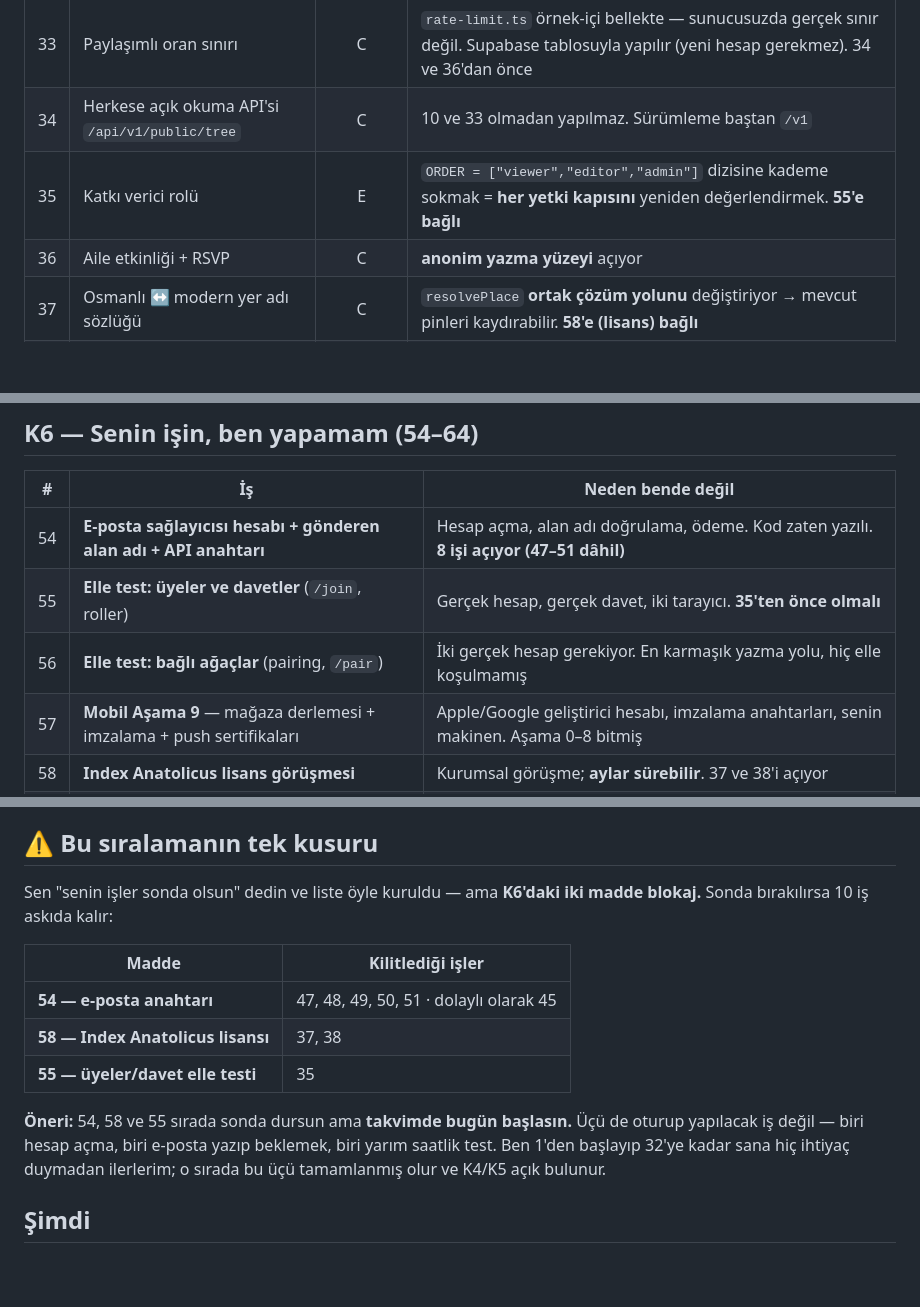
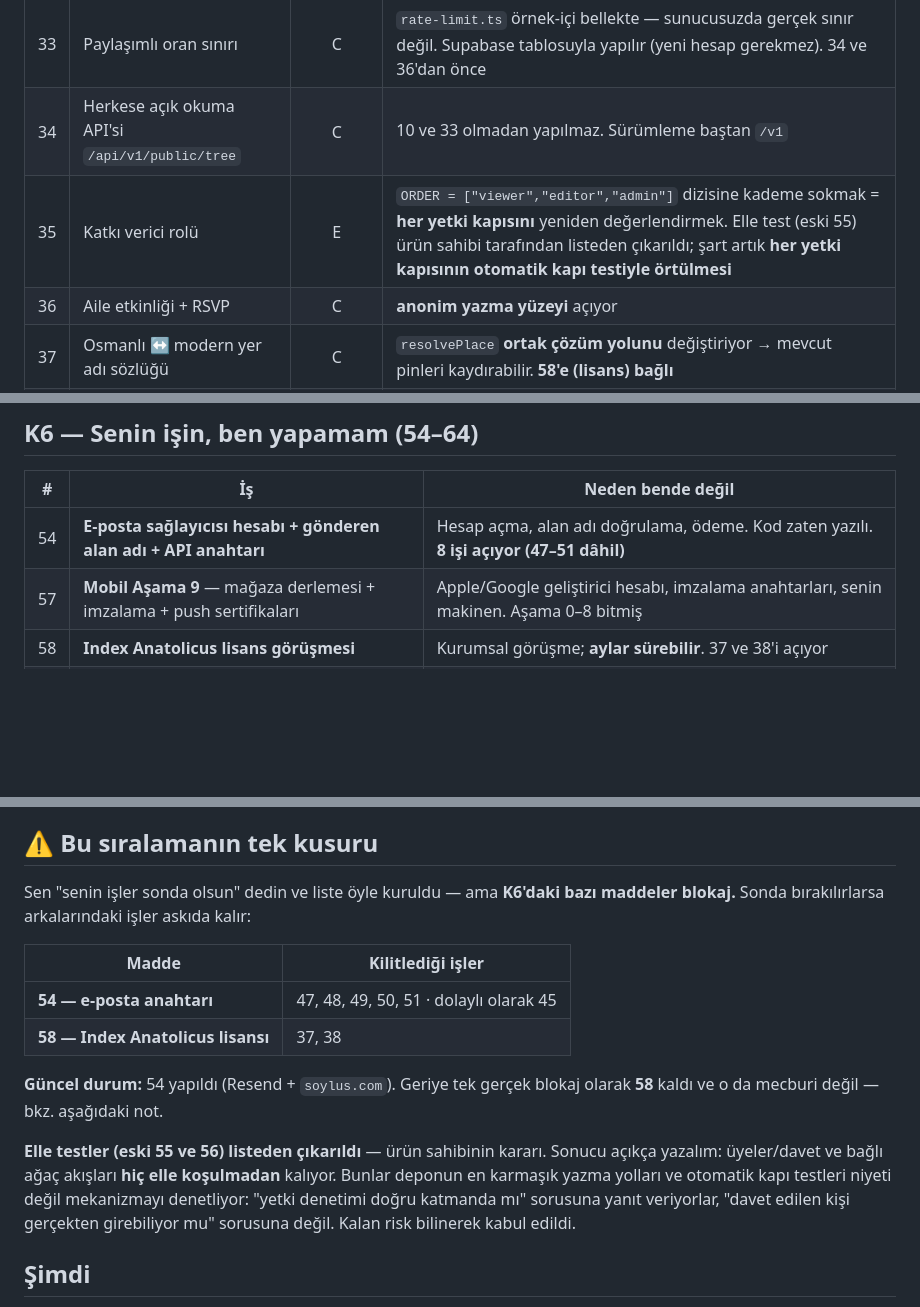
Before and after one commit to bugrabilim/familytree, a Markdown page: docs/YAPIM-SIRASI.md, 3 parts joined by grey strips. GitHub-like rendering; blank space fills up the shorter version.

Commit message:
Elle test maddelerini (55, 56) listeden çıkar (#265)
Ürün sahibinin kararı. Kalan riski açıkça yazmak şart, yoksa liste "yapıldı"
ile "yapılmayacak"ı aynı sessizlikle gösterirdi.

Üyeler/davet ve bağlı ağaç (pairing) akışları artık hiç elle koşulmadan
kalıyor. Bunlar deponun en karmaşık yazma yolları ve otomatik kapı testleri
onların yerini TUTMUYOR: kapı testi "yetki denetimi doğru katmanda mı"
sorusuna yanıt veriyor, "davet edilen kişi gerçekten girebiliyor mu"
sorusuna değil. İkisi farklı sorular.

Madde 35 (katkı verici rolü) eski 55'e bağlıydı; kaldırılan bir işe bağlı
kalamazdı. Şartı, her yetki kapısının otomatik kapı testiyle örtülmesi
olarak yeniden yazıldı — kademeli rol eklemek her kapıyı yeniden
değerlendirmek demek ve o değerlendirmenin bir dayanağı olmalı.

Blokaj tablosu da güncellendi: 54 yapıldı, 55 çıktı; geriye tek madde
kaldığı için "iki madde blokaj" başlığı artık doğru değildi.


Claude-Session: https://claude.ai/code/session_01AHE81wH8uCtxWrMvk6z2cX

Co-authored-by: Claude <noreply@anthropic.com>

```diff
--- a/docs/YAPIM-SIRASI.md
+++ b/docs/YAPIM-SIRASI.md
@@ -86,7 +86,7 @@ ama **canlıya almadan önce senin bakman** doğru olur.
 |---|---|:-:|---|
 | 33 | Paylaşımlı oran sınırı | C | `rate-limit.ts` örnek-içi bellekte — sunucusuzda gerçek sınır değil. Supabase tablosuyla yapılır (yeni hesap gerekmez). 34 ve 36'dan önce | ✅
 | 34 | Herkese açık okuma API'si `/api/v1/public/tree` | C | 10 ve 33 olmadan yapılmaz. Sürümleme baştan `/v1` | ✅
-| 35 | Katkı verici rolü | E | `ORDER = ["viewer","editor","admin"]` dizisine kademe sokmak = **her yetki kapısını** yeniden değerlendirmek. **55'e bağlı** |
+| 35 | Katkı verici rolü | E | `ORDER = ["viewer","editor","admin"]` dizisine kademe sokmak = **her yetki kapısını** yeniden değerlendirmek. Elle test (eski 55) ürün sahibi tarafından listeden çıkarıldı; şart artık **her yetki kapısının otomatik kapı testiyle örtülmesi** |
 | 36 | Aile etkinliği + RSVP | C | **anonim yazma yüzeyi** açıyor | ✅
 | 37 | Osmanlı ↔ modern yer adı sözlüğü | C | `resolvePlace` **ortak çözüm yolunu** değiştiriyor → mevcut pinleri kaydırabilir. **58'e (lisans) bağlı** |
 | 38 | Yerleşim arama: modern + tarihî | C | 37'nin verisini tüketir |
@@ -121,8 +121,6 @@ Her satırda **ben ne teslim ederim** ve **senden ne gerekir** ayrı yazıldı.
 | # | İş | Neden bende değil |
 |---|---|---|
 | 54 | **E-posta sağlayıcısı hesabı + gönderen alan adı + API anahtarı** | Hesap açma, alan adı doğrulama, ödeme. Kod zaten yazılı. **8 işi açıyor (47–51 dâhil)** | ✅ **yapıldı** (2026-09-05) — Resend + `soylus.com` doğrulandı, uçtan uca test edildi |
-| 55 | **Elle test: üyeler ve davetler** (`/join`, roller) | Gerçek hesap, gerçek davet, iki tarayıcı. **35'ten önce olmalı** |
-| 56 | **Elle test: bağlı ağaçlar** (pairing, `/pair`) | İki gerçek hesap gerekiyor. En karmaşık yazma yolu, hiç elle koşulmamış |
 | 57 | **Mobil Aşama 9** — mağaza derlemesi + imzalama + push sertifikaları | Apple/Google geliştirici hesabı, imzalama anahtarları, senin makinen. Aşama 0–8 bitmiş |
 | 58 | **Index Anatolicus lisans görüşmesi** | Kurumsal görüşme; **aylar sürebilir**. 37 ve 38'i açıyor |
 | 59 | Karar: aile meclisi / fon kapsamı | Para hareketi = finansal düzenleme. Öneri: **hayır** |
@@ -243,19 +241,23 @@ ayrım kullanıcıya da görünür.
 
 ## ⚠️ Bu sıralamanın tek kusuru
 
-Sen "senin işler sonda olsun" dedin ve liste öyle kuruldu — ama **K6'daki iki madde
-blokaj.** Sonda bırakılırsa 10 iş askıda kalır:
+Sen "senin işler sonda olsun" dedin ve liste öyle kuruldu — ama **K6'daki bazı maddeler
+blokaj.** Sonda bırakılırlarsa arkalarındaki işler askıda kalır:
 
 | Madde | Kilitlediği işler |
 |---|---|
 | **54 — e-posta anahtarı** | 47, 48, 49, 50, 51 · dolaylı olarak 45 |
 | **58 — Index Anatolicus lisansı** | 37, 38 |
-| **55 — üyeler/davet elle testi** | 35 |
 
-**Öneri:** 54, 58 ve 55 sırada sonda dursun ama **takvimde bugün başlasın.** Üçü de
-oturup yapılacak iş değil — biri hesap açma, biri e-posta yazıp beklemek, biri yarım
-saatlik test. Ben 1'den başlayıp 32'ye kadar sana hiç ihtiyaç duymadan ilerlerim; o
-sırada bu üçü tamamlanmış olur ve K4/K5 açık bulunur.
+**Güncel durum:** 54 yapıldı (Resend + `soylus.com`). Geriye tek gerçek blokaj olarak
+**58** kaldı ve o da mecburi değil — bkz. aşağıdaki not.
+
+**Elle testler (eski 55 ve 56) listeden çıkarıldı** — ürün sahibinin kararı. Sonucu
+açıkça yazalım: üyeler/davet ve bağlı ağaç akışları **hiç elle koşulmadan** kalıyor.
+Bunlar deponun en karmaşık yazma yolları ve otomatik kapı testleri niyeti değil
+mekanizmayı denetliyor: "yetki denetimi doğru katmanda mı" sorusuna yanıt veriyorlar,
+"davet edilen kişi gerçekten girebiliyor mu" sorusuna değil. Kalan risk bilinerek
+kabul edildi.
 
 ## Şimdi
 
```
